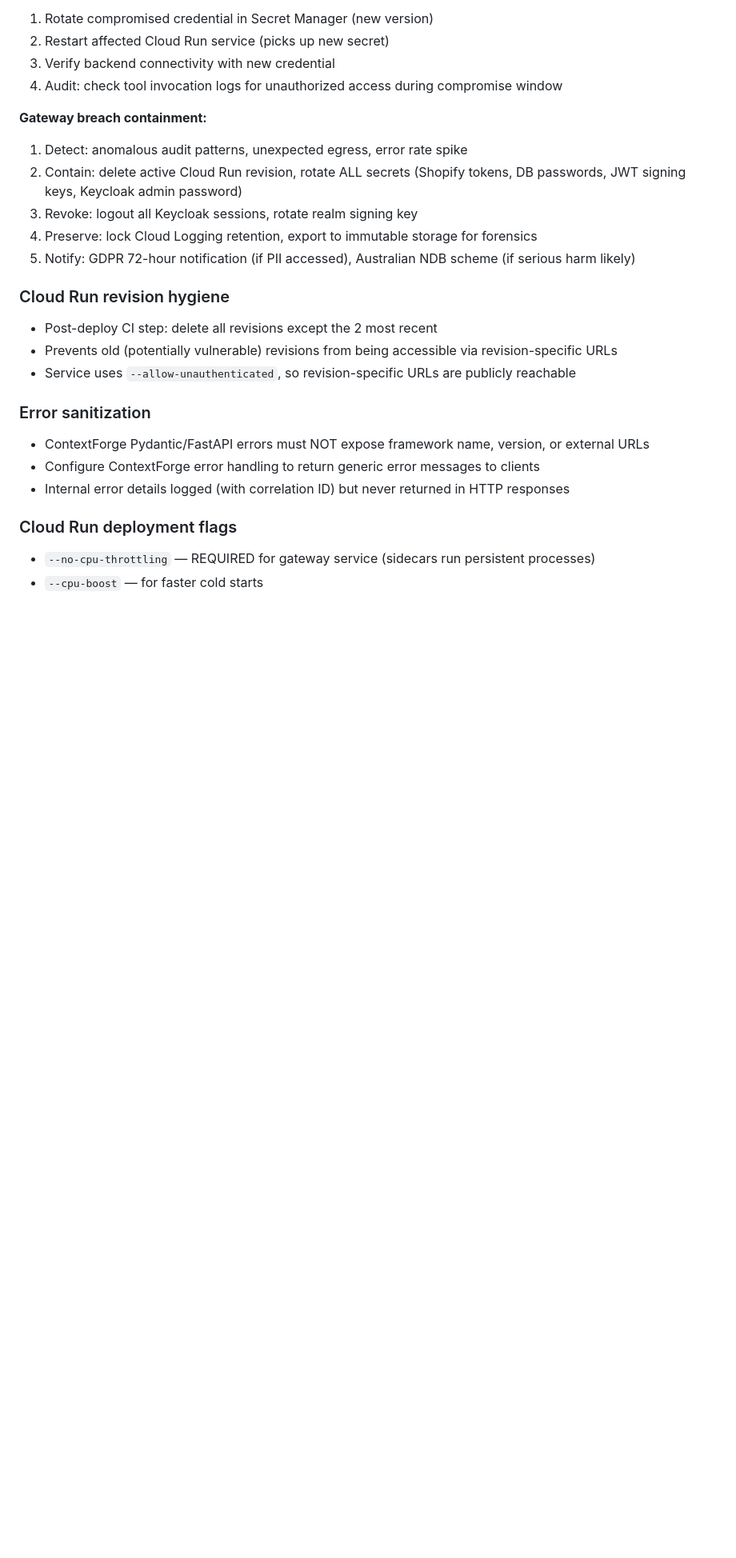
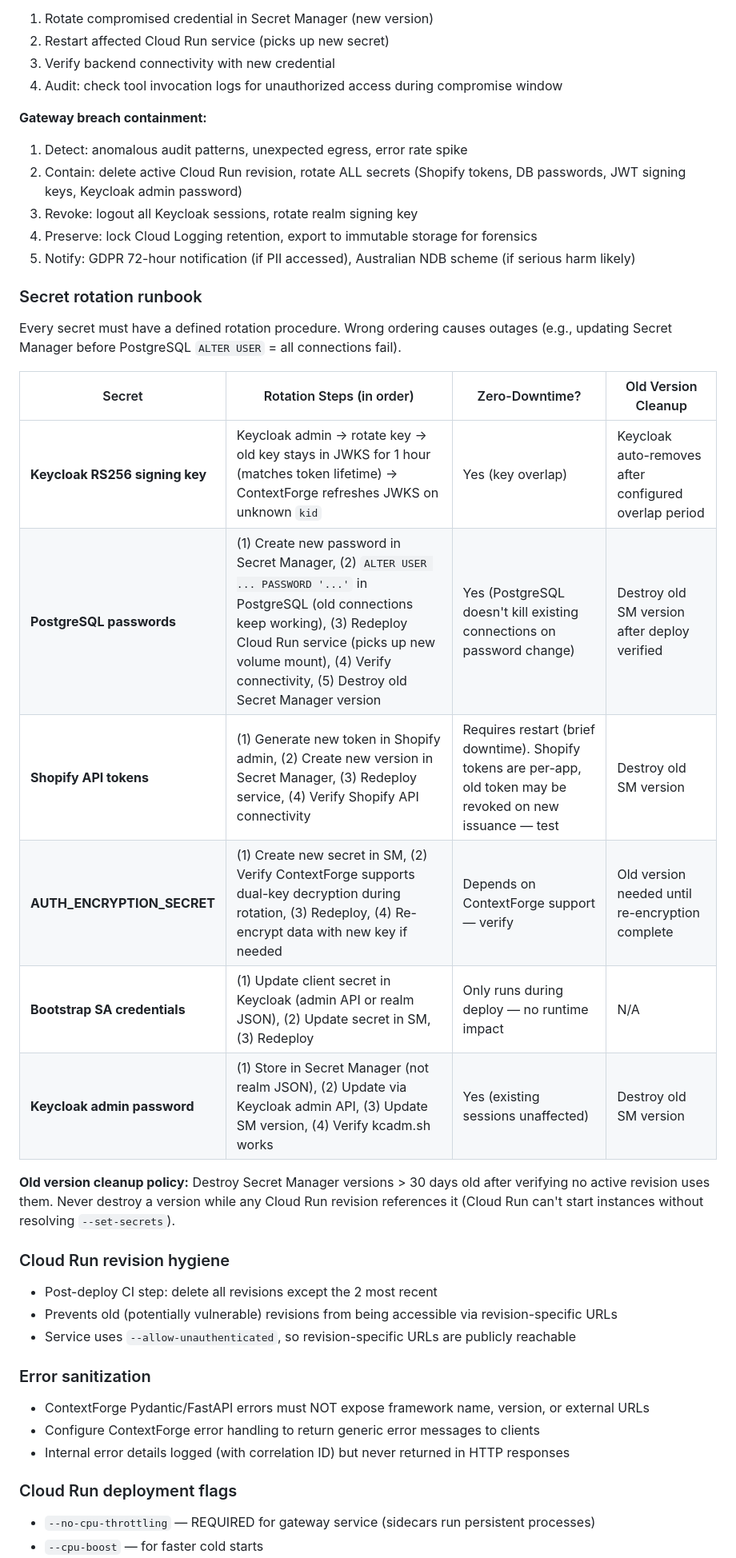
Before and after one commit to junlin3012/fluid-intelligence, a Markdown page: docs/specs/2026-03-19-fluid-intelligence-v4-design.md, the part around one of its changes. Shown at 80% size. Drawn GitHub-style; blank space fills up the shorter version.

```diff
--- a/docs/specs/2026-03-19-fluid-intelligence-v4-design.md
+++ b/docs/specs/2026-03-19-fluid-intelligence-v4-design.md
@@ -611,6 +618,21 @@ The gateway processes tenant PII (Shopify customer names, emails, addresses, ord
 4. Preserve: lock Cloud Logging retention, export to immutable storage for forensics
 5. Notify: GDPR 72-hour notification (if PII accessed), Australian NDB scheme (if serious harm likely)
 
+### Secret rotation runbook
+
+Every secret must have a defined rotation procedure. Wrong ordering causes outages (e.g., updating Secret Manager before PostgreSQL `ALTER USER` = all connections fail).
+
+| Secret | Rotation Steps (in order) | Zero-Downtime? | Old Version Cleanup |
+|--------|--------------------------|----------------|-------------------|
+| **Keycloak RS256 signing key** | Keycloak admin → rotate key → old key stays in JWKS for 1 hour (matches token lifetime) → ContextForge refreshes JWKS on unknown `kid` | Yes (key overlap) | Keycloak auto-removes after configured overlap period |
+| **PostgreSQL passwords** | (1) Create new password in Secret Manager, (2) `ALTER USER ... PASSWORD '...'` in PostgreSQL (old connections keep working), (3) Redeploy Cloud Run service (picks up new volume mount), (4) Verify connectivity, (5) Destroy old Secret Manager version | Yes (PostgreSQL doesn't kill existing connections on password change) | Destroy old SM version after deploy verified |
+| **Shopify API tokens** | (1) Generate new token in Shopify admin, (2) Create new version in Secret Manager, (3) Redeploy service, (4) Verify Shopify API connectivity | Requires restart (brief downtime). Shopify tokens are per-app, old token may be revoked on new issuance — test | Destroy old SM version |
+| **AUTH_ENCRYPTION_SECRET** | (1) Create new secret in SM, (2) Verify ContextForge supports dual-key decryption during rotation, (3) Redeploy, (4) Re-encrypt data with new key if needed | Depends on ContextForge support — verify | Old version needed until re-encryption complete |
+| **Bootstrap SA credentials** | (1) Update client secret in Keycloak (admin API or realm JSON), (2) Update secret in SM, (3) Redeploy | Only runs during deploy — no runtime impact | N/A |
+| **Keycloak admin password** | (1) Store in Secret Manager (not realm JSON), (2) Update via Keycloak admin API, (3) Update SM version, (4) Verify kcadm.sh works | Yes (existing sessions unaffected) | Destroy old SM version |
+
+**Old version cleanup policy:** Destroy Secret Manager versions > 30 days old after verifying no active revision uses them. Never destroy a version while any Cloud Run revision references it (Cloud Run can't start instances without resolving `--set-secrets`).
+
 ### Cloud Run revision hygiene
 
 - Post-deploy CI step: delete all revisions except the 2 most recent
```
Also changed, not shown: other parts of docs/specs/2026-03-19-fluid-intelligence-v4-design.md (+13 -5 lines), docs/reviews/batch-9-mirror-polish.md (added, +62 -0 lines).
